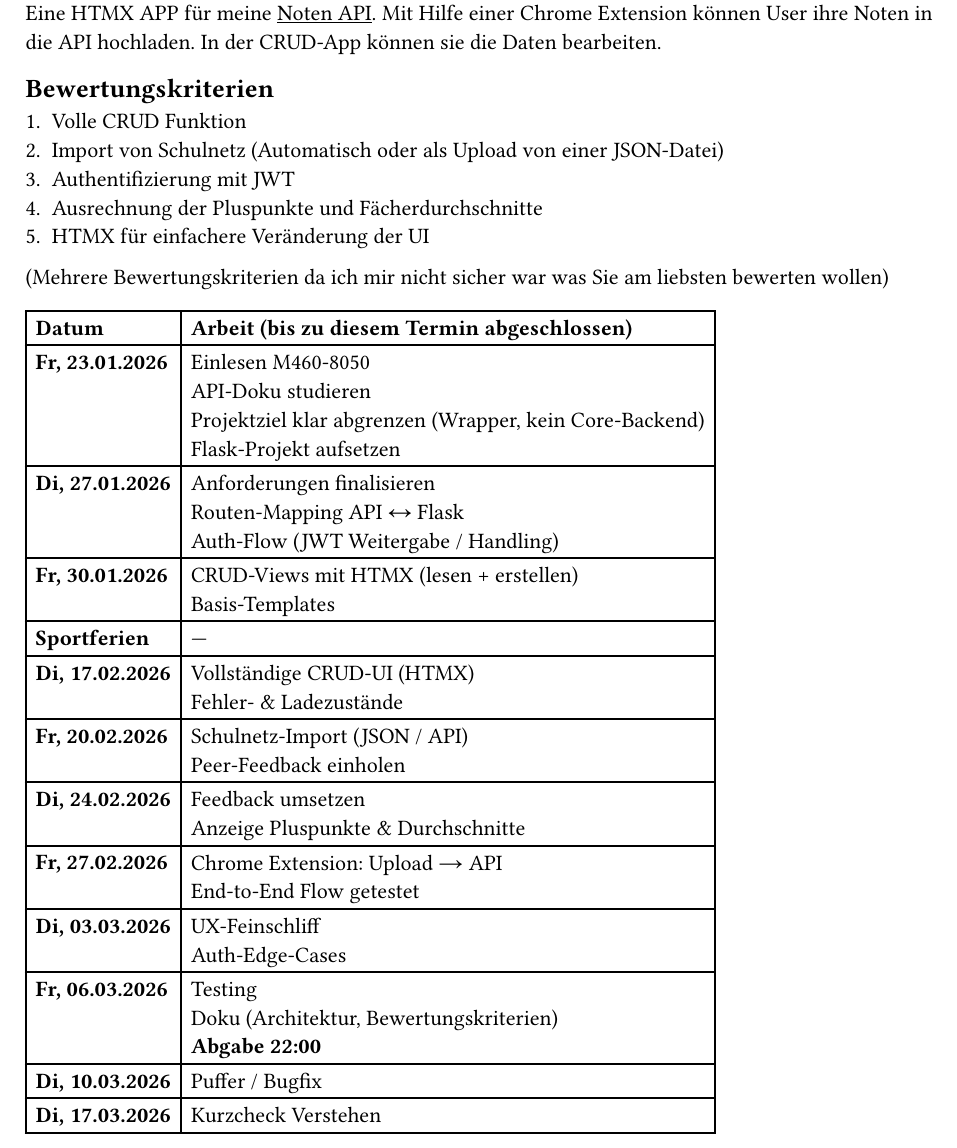
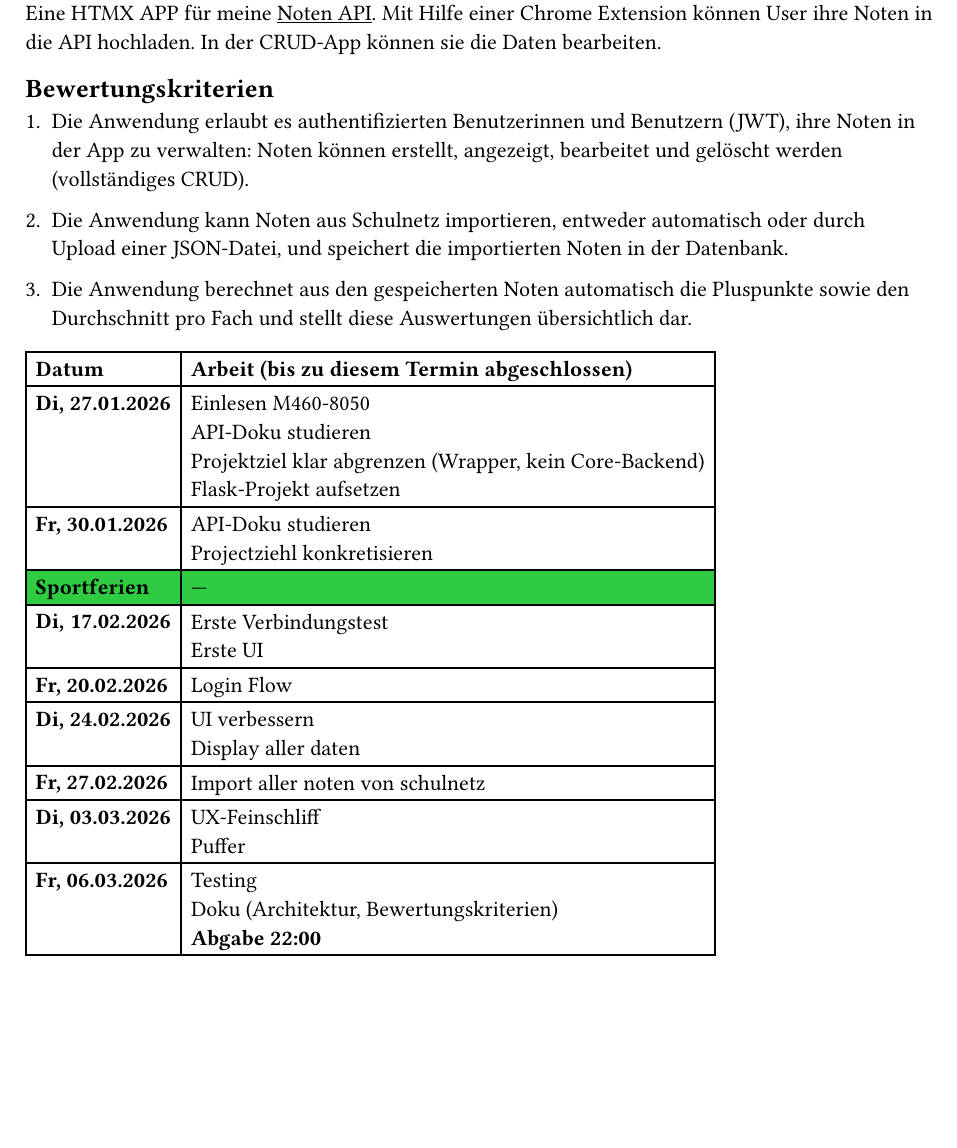
Before and after one commit to SirCraft007/Abschlussprojekt_M460, a Typst document (anforderungen.typ): part of the page, cut so that both start at the same text, the shorter picture padded with empty space. Compiled offline with Typst 0.15.

Commit message:
Überarbeitete Anfoderung und Zeitplan

```diff
--- a/anforderungen.typ
+++ b/anforderungen.typ
@@ -7,29 +7,23 @@ Eine HTMX APP für meine #link("https://api.sercraft.ch")[Noten API]. Mit Hilfe
 
 == Bewertungskriterien
 
-+ Volle CRUD Funktion
-+ Import von Schulnetz (Automatisch oder als Upload von einer JSON-Datei)
-+ Authentifizierung mit JWT
-+ Ausrechnung der Pluspunkte und Fächerdurchschnitte
-+ HTMX für einfachere Veränderung der UI
++ Die Anwendung erlaubt es authentifizierten Benutzerinnen und Benutzern (JWT), ihre Noten in der App zu verwalten: Noten können erstellt, angezeigt, bearbeitet und gelöscht werden (vollständiges CRUD).
 
-(Mehrere Bewertungskriterien da ich mir nicht sicher war was Sie am liebsten bewerten wollen)
++ Die Anwendung kann Noten aus Schulnetz importieren, entweder automatisch oder durch Upload einer JSON-Datei, und speichert die importierten Noten in der Datenbank.
+
++ Die Anwendung berechnet aus den gespeicherten Noten automatisch die Pluspunkte sowie den Durchschnitt pro Fach und stellt diese Auswertungen übersichtlich dar.
 
 #table(
   columns: 2,
   [*Datum*], [*Arbeit (bis zu diesem Termin abgeschlossen)*],
-  [*Fr, 23.01.2026*],
+  [*Di, 27.01.2026*],
   [Einlesen M460-8050\ API-Doku studieren\ Projektziel klar abgrenzen (Wrapper, kein Core-Backend)\ Flask-Projekt aufsetzen],
-
-  [*Di, 27.01.2026*], [Anforderungen finalisieren\ Routen-Mapping API ↔ Flask\ Auth-Flow (JWT Weitergabe / Handling)],
-  [*Fr, 30.01.2026*], [CRUD-Views mit HTMX (lesen + erstellen)\ Basis-Templates],
-  [*Sportferien*], [—],
-  [*Di, 17.02.2026*], [Vollständige CRUD-UI (HTMX)\ Fehler- & Ladezustände],
-  [*Fr, 20.02.2026*], [Schulnetz-Import (JSON / API)\ Peer-Feedback einholen],
-  [*Di, 24.02.2026*], [Feedback umsetzen\ Anzeige Pluspunkte & Durchschnitte],
-  [*Fr, 27.02.2026*], [Chrome Extension: Upload → API\ End-to-End Flow getestet],
-  [*Di, 03.03.2026*], [UX-Feinschliff\ Auth-Edge-Cases],
+  [*Fr, 30.01.2026*], [API-Doku studieren\ Projectziehl konkretisieren],
+  table.cell(fill: green)[*Sportferien*], table.cell(fill: green)[—],
+  [*Di, 17.02.2026*], [Erste Verbindungstest\ Erste UI],
+  [*Fr, 20.02.2026*], [Login Flow],
+  [*Di, 24.02.2026*], [UI verbessern\ Display aller daten],
+  [*Fr, 27.02.2026*], [Import aller noten von schulnetz],
+  [*Di, 03.03.2026*], [UX-Feinschliff\ Puffer],
   [*Fr, 06.03.2026*], [Testing\ Doku (Architektur, Bewertungskriterien)\ *Abgabe 22:00*],
-  [*Di, 10.03.2026*], [Puffer / Bugfix],
-  [*Di, 17.03.2026*], [Kurzcheck Verstehen],
 )
```
